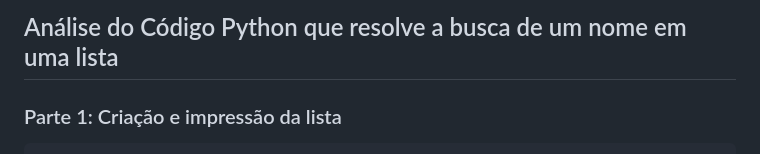
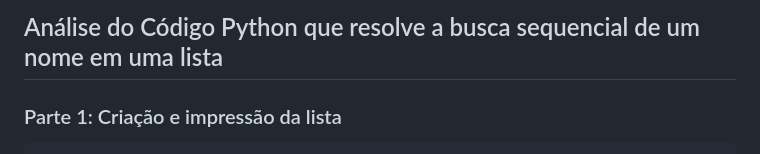
Before and after one commit to armandossrecife/teste, a Markdown page: aula4_algoritmo.md, the part around the change. Drawn GitHub-style.

```diff
--- a/aula4_algoritmo.md
+++ b/aula4_algoritmo.md
@@ -1,4 +1,4 @@
-## Análise do Código Python que resolve a busca de um nome em uma lista
+## Análise do Código Python que resolve a busca sequencial de um nome em uma lista
 
 ### Parte 1: Criação e impressão da lista
 
```
